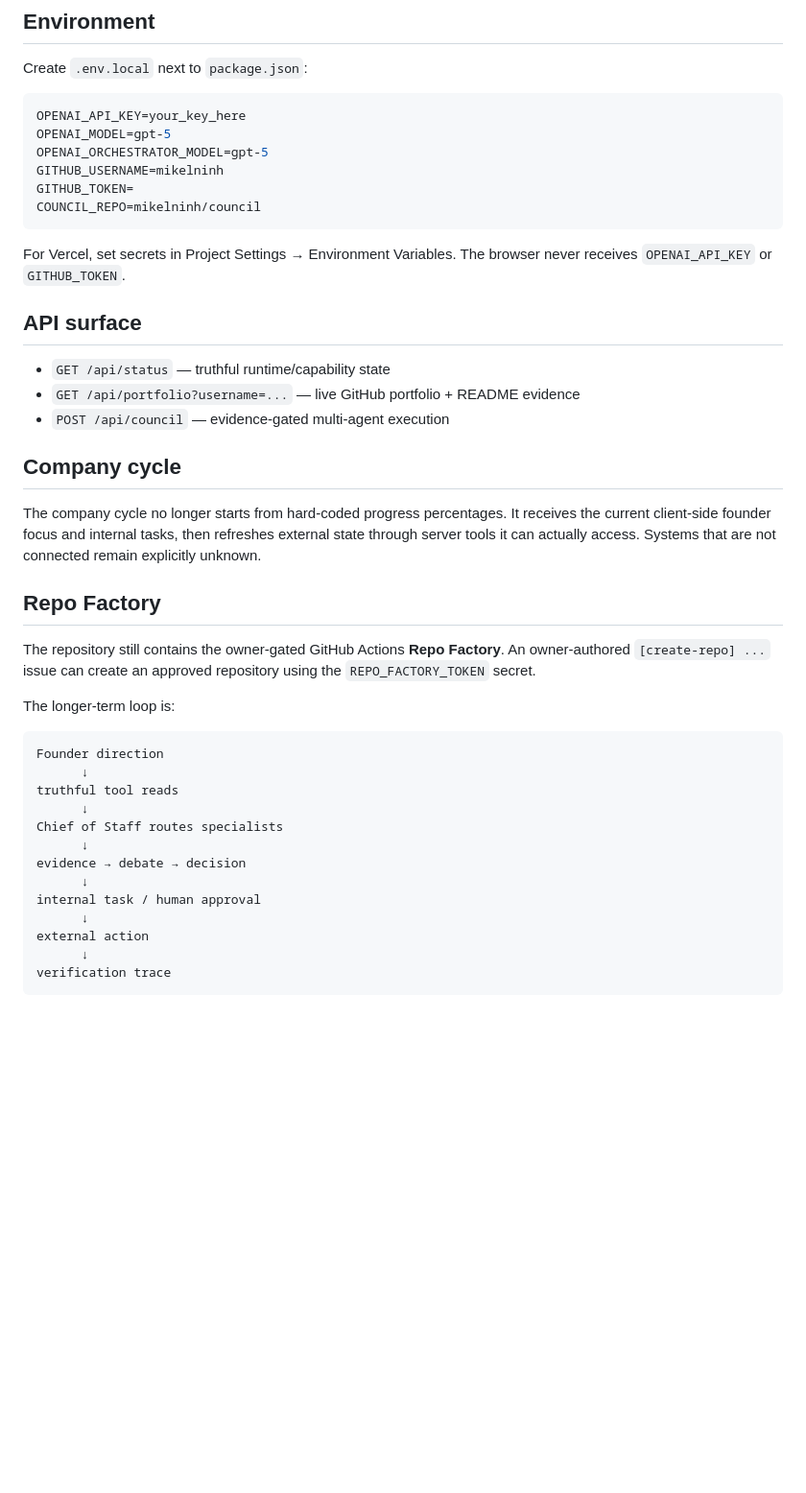
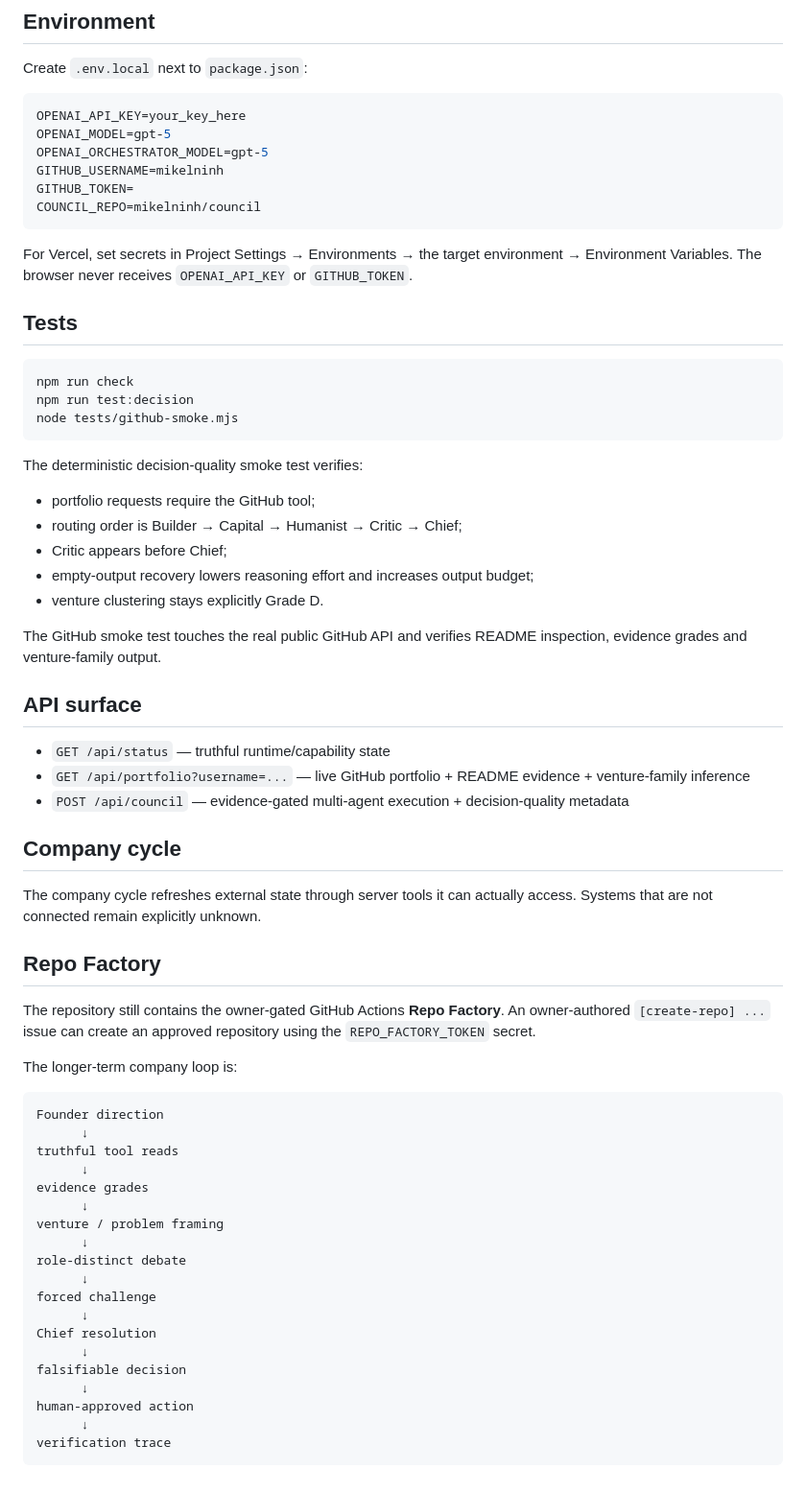
Before and after one commit to mikelninh/council, a Markdown page: README.md, the part around one of its changes. Shown at 96% size. GitHub-like rendering; blank space fills up the shorter version.

````diff
--- a/README.md
+++ b/README.md
@@ -101,36 +153,60 @@ GITHUB_TOKEN=
 COUNCIL_REPO=mikelninh/council
 ```
 
-For Vercel, set secrets in Project Settings → Environment Variables. The browser never receives `OPENAI_API_KEY` or `GITHUB_TOKEN`.
+For Vercel, set secrets in Project Settings → Environments → the target environment → Environment Variables. The browser never receives `OPENAI_API_KEY` or `GITHUB_TOKEN`.
+
+## Tests
+
+```bash
+npm run check
+npm run test:decision
+node tests/github-smoke.mjs
+```
+
+The deterministic decision-quality smoke test verifies:
+
+- portfolio requests require the GitHub tool;
+- routing order is Builder → Capital → Humanist → Critic → Chief;
+- Critic appears before Chief;
+- empty-output recovery lowers reasoning effort and increases output budget;
+- venture clustering stays explicitly Grade D.
+
+The GitHub smoke test touches the real public GitHub API and verifies README inspection, evidence grades and venture-family output.
 
 ## API surface
 
 - `GET /api/status` — truthful runtime/capability state
-- `GET /api/portfolio?username=...` — live GitHub portfolio + README evidence
-- `POST /api/council` — evidence-gated multi-agent execution
+- `GET /api/portfolio?username=...` — live GitHub portfolio + README evidence + venture-family inference
+- `POST /api/council` — evidence-gated multi-agent execution + decision-quality metadata
 
 ## Company cycle
 
-The company cycle no longer starts from hard-coded progress percentages. It receives the current client-side founder focus and internal tasks, then refreshes external state through server tools it can actually access. Systems that are not connected remain explicitly unknown.
+The company cycle refreshes external state through server tools it can actually access. Systems that are not connected remain explicitly unknown.
 
 ## Repo Factory
 
 The repository still contains the owner-gated GitHub Actions **Repo Factory**. An owner-authored `[create-repo] ...` issue can create an approved repository using the `REPO_FACTORY_TOKEN` secret.
 
-The longer-term loop is:
+The longer-term company loop is:
 
 ```text
 Founder direction
       ↓
 truthful tool reads
       ↓
-Chief of Staff routes specialists
+evidence grades
       ↓
-evidence → debate → decision
+venture / problem framing
       ↓
-internal task / human approval
+role-distinct debate
       ↓
-external action
+forced challenge
+      ↓
+Chief resolution
+      ↓
+falsifiable decision
+      ↓
+human-approved action
       ↓
 verification trace
 ```
````
Also changed, not shown: other parts of README.md (+82 -30 lines).
